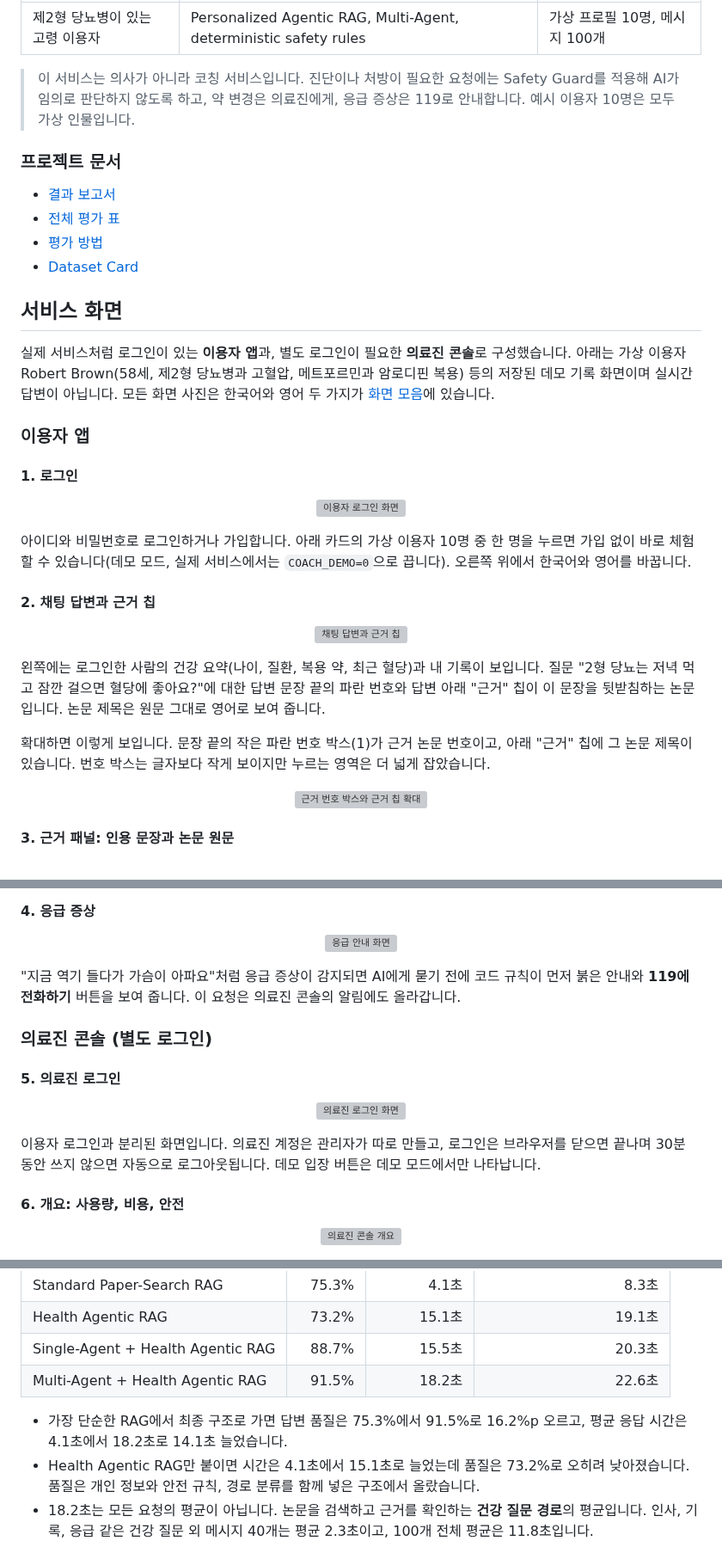
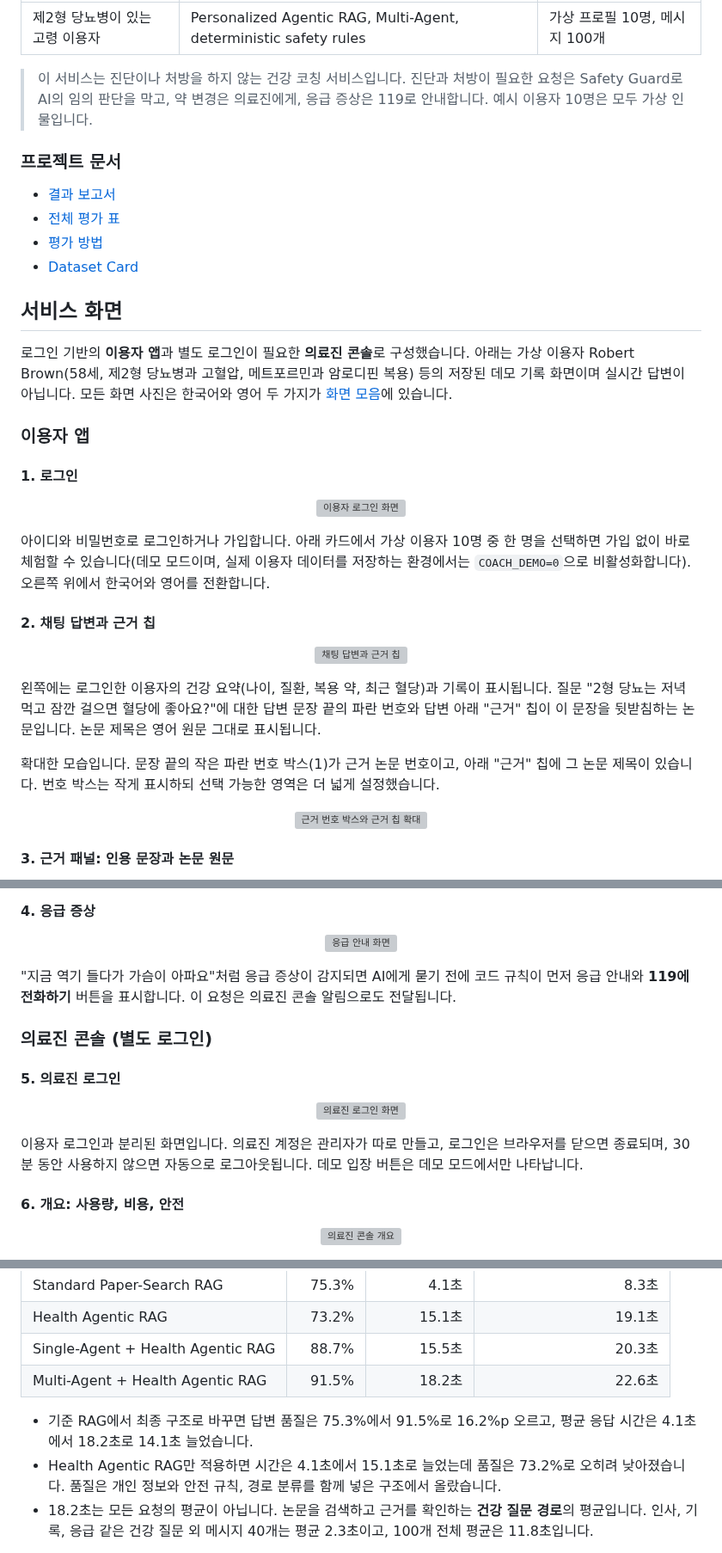
Before and after one commit to sihunwang-skala/health-coach-multi-agent, a Markdown page: README.md, 3 parts joined by grey strips. Shown at 86% size. Drawn GitHub-style; grey boxes are pictures that could not be loaded.

```diff
--- a/README.md
+++ b/README.md
@@ -12,7 +12,7 @@
 |---|---|---|
 | 제2형 당뇨병이 있는 고령 이용자 | Personalized Agentic RAG, Multi-Agent, deterministic safety rules | 가상 프로필 10명, 메시지 100개 |
 
-> 이 서비스는 의사가 아니라 코칭 서비스입니다. 진단이나 처방이 필요한 요청에는 Safety Guard를 적용해 AI가 임의로 판단하지 않도록 하고, 약 변경은 의료진에게, 응급 증상은 119로 안내합니다. 예시 이용자 10명은 모두 가상 인물입니다.
+> 이 서비스는 진단이나 처방을 하지 않는 건강 코칭 서비스입니다. 진단과 처방이 필요한 요청은 Safety Guard로 AI의 임의 판단을 막고, 약 변경은 의료진에게, 응급 증상은 119로 안내합니다. 예시 이용자 10명은 모두 가상 인물입니다.
 
 ### 프로젝트 문서
 
@@ -23,21 +23,21 @@
 
 ## 서비스 화면
 
-실제 서비스처럼 로그인이 있는 **이용자 앱**과, 별도 로그인이 필요한 **의료진 콘솔**로 구성했습니다. 아래는 가상 이용자 Robert Brown(58세, 제2형 당뇨병과 고혈압, 메트포르민과 암로디핀 복용) 등의 저장된 데모 기록 화면이며 실시간 답변이 아닙니다. 모든 화면 사진은 한국어와 영어 두 가지가 [화면 모음](docs/ui/SCREENSHOTS.md)에 있습니다.
+로그인 기반의 **이용자 앱**과 별도 로그인이 필요한 **의료진 콘솔**로 구성했습니다. 아래는 가상 이용자 Robert Brown(58세, 제2형 당뇨병과 고혈압, 메트포르민과 암로디핀 복용) 등의 저장된 데모 기록 화면이며 실시간 답변이 아닙니다. 모든 화면 사진은 한국어와 영어 두 가지가 [화면 모음](docs/ui/SCREENSHOTS.md)에 있습니다.
 
 ### 이용자 앱
 
 #### 1. 로그인
 <p align="center"><img src="docs/ui/screenshots/readme/01_user_login_ko.png" alt="이용자 로그인 화면" width="760"></p>
 
-아이디와 비밀번호로 로그인하거나 가입합니다. 아래 카드의 가상 이용자 10명 중 한 명을 누르면 가입 없이 바로 체험할 수 있습니다(데모 모드, 실제 서비스에서는 `COACH_DEMO=0`으로 끕니다). 오른쪽 위에서 한국어와 영어를 바꿉니다.
+아이디와 비밀번호로 로그인하거나 가입합니다. 아래 카드에서 가상 이용자 10명 중 한 명을 선택하면 가입 없이 바로 체험할 수 있습니다(데모 모드이며, 실제 이용자 데이터를 저장하는 환경에서는 `COACH_DEMO=0`으로 비활성화합니다). 오른쪽 위에서 한국어와 영어를 전환합니다.
 
 #### 2. 채팅 답변과 근거 칩
 <p align="center"><img src="docs/ui/screenshots/readme/02_chat_answer_ko.png" alt="채팅 답변과 근거 칩" width="960"></p>
 
-왼쪽에는 로그인한 사람의 건강 요약(나이, 질환, 복용 약, 최근 혈당)과 내 기록이 보입니다. 질문 "2형 당뇨는 저녁 먹고 잠깐 걸으면 혈당에 좋아요?"에 대한 답변 문장 끝의 파란 번호와 답변 아래 "근거" 칩이 이 문장을 뒷받침하는 논문입니다. 논문 제목은 원문 그대로 영어로 보여 줍니다.
+왼쪽에는 로그인한 이용자의 건강 요약(나이, 질환, 복용 약, 최근 혈당)과 기록이 표시됩니다. 질문 "2형 당뇨는 저녁 먹고 잠깐 걸으면 혈당에 좋아요?"에 대한 답변 문장 끝의 파란 번호와 답변 아래 "근거" 칩이 이 문장을 뒷받침하는 논문입니다. 논문 제목은 영어 원문 그대로 표시됩니다.
 
-확대하면 이렇게 보입니다. 문장 끝의 작은 파란 번호 박스(1)가 근거 논문 번호이고, 아래 "근거" 칩에 그 논문 제목이 있습니다. 번호 박스는 글자보다 작게 보이지만 누르는 영역은 더 넓게 잡았습니다.
+확대한 모습입니다. 문장 끝의 작은 파란 번호 박스(1)가 근거 논문 번호이고, 아래 "근거" 칩에 그 논문 제목이 있습니다. 번호 박스는 작게 표시하되 선택 가능한 영역은 더 넓게 설정했습니다.
 
 <p align="center"><img src="docs/ui/screenshots/readme/02b_citation_closeup_ko.png" alt="근거 번호 박스와 근거 칩 확대" width="760"></p>
 
@@ -49,14 +49,14 @@
 #### 4. 응급 증상
 <p align="center"><img src="docs/ui/screenshots/readme/04_emergency_ko.png" alt="응급 안내 화면" width="960"></p>
 
-"지금 역기 들다가 가슴이 아파요"처럼 응급 증상이 감지되면 AI에게 묻기 전에 코드 규칙이 먼저 붉은 안내와 **119에 전화하기** 버튼을 보여 줍니다. 이 요청은 의료진 콘솔의 알림에도 올라갑니다.
+"지금 역기 들다가 가슴이 아파요"처럼 응급 증상이 감지되면 AI에게 묻기 전에 코드 규칙이 먼저 응급 안내와 **119에 전화하기** 버튼을 표시합니다. 이 요청은 의료진 콘솔 알림으로도 전달됩니다.
 
 ### 의료진 콘솔 (별도 로그인)
 
 #### 5. 의료진 로그인
 <p align="center"><img src="docs/ui/screenshots/readme/05_care_login_ko.png" alt="의료진 로그인 화면" width="760"></p>
 
-이용자 로그인과 분리된 화면입니다. 의료진 계정은 관리자가 따로 만들고, 로그인은 브라우저를 닫으면 끝나며 30분 동안 쓰지 않으면 자동으로 로그아웃됩니다. 데모 입장 버튼은 데모 모드에서만 나타납니다.
+이용자 로그인과 분리된 화면입니다. 의료진 계정은 관리자가 따로 만들고, 로그인은 브라우저를 닫으면 종료되며, 30분 동안 사용하지 않으면 자동으로 로그아웃됩니다. 데모 입장 버튼은 데모 모드에서만 나타납니다.
 
 #### 6. 개요: 사용량, 비용, 안전
 <p align="center"><img src="docs/ui/screenshots/readme/06_care_overview_ko.png" alt="의료진 콘솔 개요" width="960"></p>
@@ -138,8 +138,8 @@ Linda Park(83세)의 프로필(질환, 복용 약과 저혈당 주의 표시,
 | Single-Agent + Health Agentic RAG | 88.7% | 15.5초 | 20.3초 |
 | Multi-Agent + Health Agentic RAG | 91.5% | 18.2초 | 22.6초 |
 
-- 가장 단순한 RAG에서 최종 구조로 가면 답변 품질은 75.3%에서 91.5%로 16.2%p 오르고, 평균 응답 시간은 4.1초에서 18.2초로 14.1초 늘었습니다.
-- Health Agentic RAG만 붙이면 시간은 4.1초에서 15.1초로 늘었는데 품질은 73.2%로 오히려 낮아졌습니다. 품질은 개인 정보와 안전 규칙, 경로 분류를 함께 넣은 구조에서 올랐습니다.
+- 기준 RAG에서 최종 구조로 바꾸면 답변 품질은 75.3%에서 91.5%로 16.2%p 오르고, 평균 응답 시간은 4.1초에서 18.2초로 14.1초 늘었습니다.
+- Health Agentic RAG만 적용하면 시간은 4.1초에서 15.1초로 늘었는데 품질은 73.2%로 오히려 낮아졌습니다. 품질은 개인 정보와 안전 규칙, 경로 분류를 함께 넣은 구조에서 올랐습니다.
 - 18.2초는 모든 요청의 평균이 아닙니다. 논문을 검색하고 근거를 확인하는 **건강 질문 경로**의 평균입니다. 인사, 기록, 응급 같은 건강 질문 외 메시지 40개는 평균 2.3초이고, 100개 전체 평균은 11.8초입니다.
 
 최종 시스템(Multi-Agent + Health Agentic RAG)의 질문 종류별 품질과 응답 시간입니다. 본인 질문은 본인 건강 정보를 반영해야 하는 질문(type A), 일반 질문은 논문 내용만 묻는 질문(type B)입니다.
```
Also changed, not shown: other parts of README.md (+14 -14 lines).
